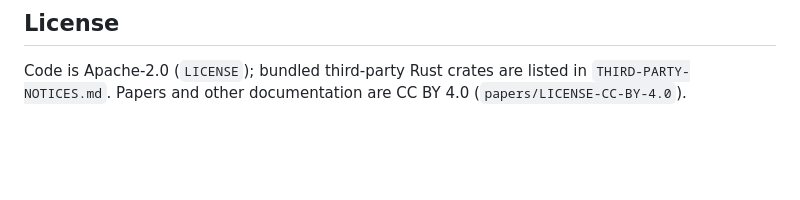
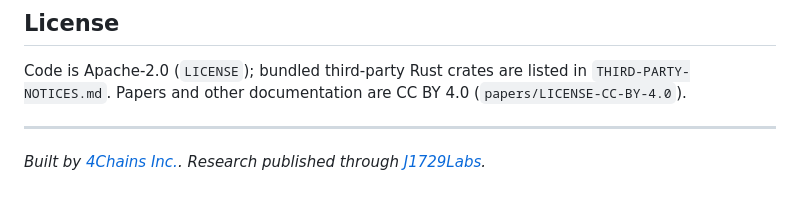
Before and after one commit to tokenismcp/tokenis-mcp, a Markdown page: README.md, the part around the change. Drawn GitHub-style; blank space fills up the shorter version.

Commit message:
README: credit line links to 4Chains Inc. and J1729Labs
Co-Authored-By: Claude Sonnet 5.5 <noreply@anthropic.com>

```diff
--- a/README.md
+++ b/README.md
@@ -406,3 +406,7 @@ rather than opening a public issue.
 Code is Apache-2.0 (`LICENSE`); bundled third-party Rust crates are listed
 in `THIRD-PARTY-NOTICES.md`. Papers and other documentation are CC BY 4.0
 (`papers/LICENSE-CC-BY-4.0`).
+
+---
+
+*Built by [4Chains Inc.](https://4chains.site). Research published through [J1729Labs](https://j1729labs.site).*
```
